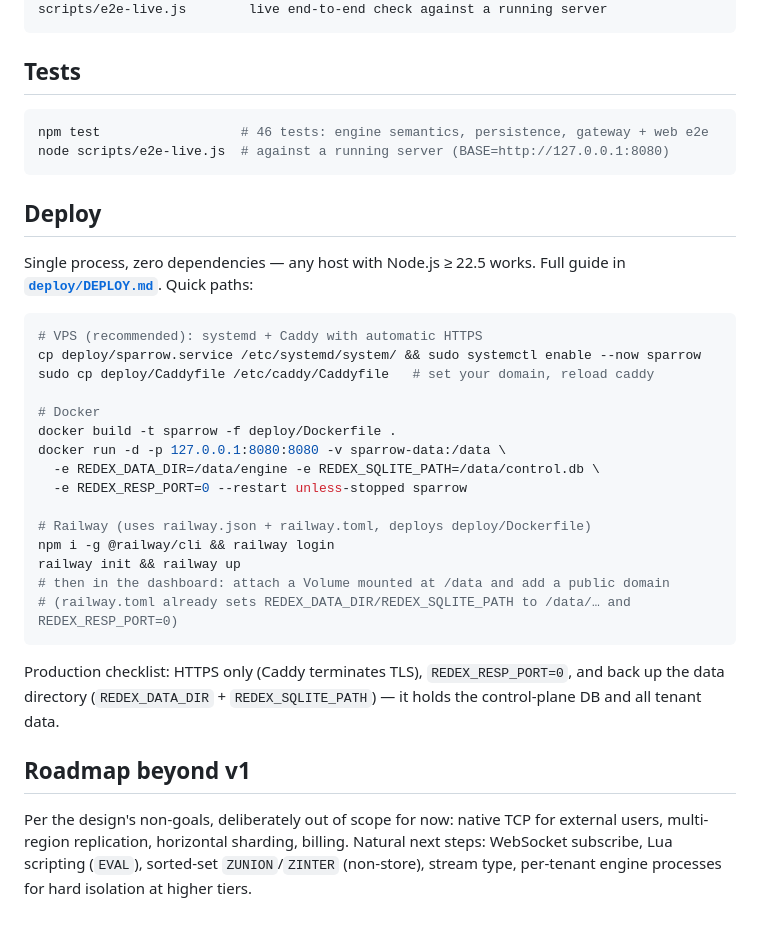
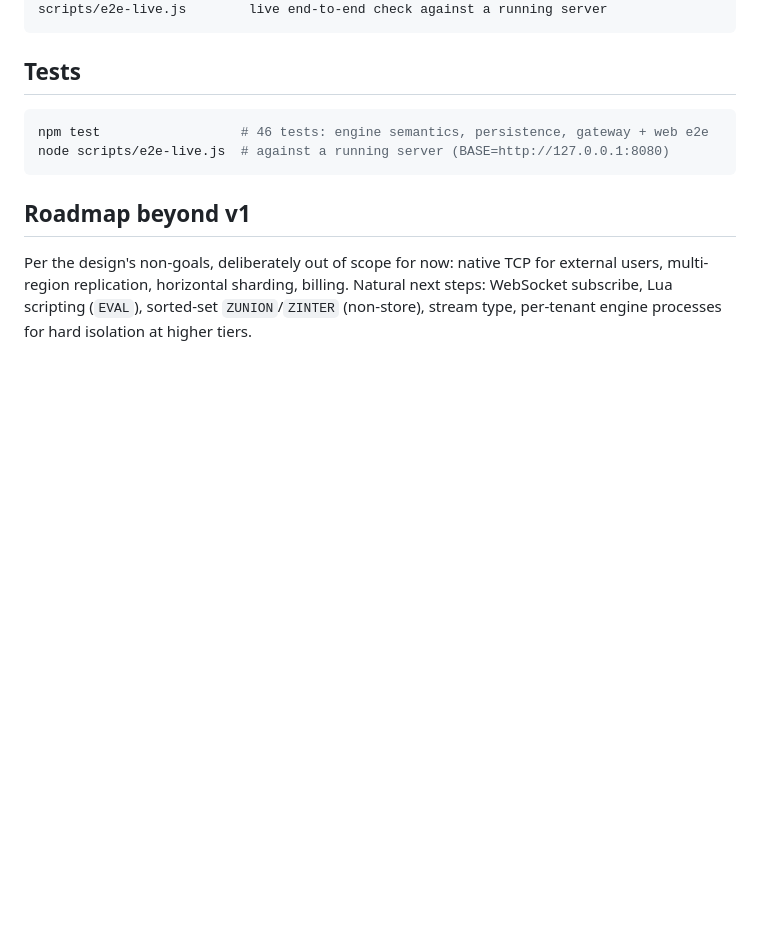
Before and after one commit to shauryapariharxr/Sparrow, a Markdown page: README.md, the part around the change. GitHub-like rendering; blank space fills up the shorter version.

````diff
--- a/README.md
+++ b/README.md
@@ -212,30 +212,6 @@ npm test                  # 46 tests: engine semantics, persistence, gateway + w
 node scripts/e2e-live.js  # against a running server (BASE=http://127.0.0.1:8080)
 ```
 
-## Deploy
-
-Single process, zero dependencies — any host with Node.js ≥ 22.5 works. Full guide in **[`deploy/DEPLOY.md`](deploy/DEPLOY.md)**. Quick paths:
-
-```bash
-# VPS (recommended): systemd + Caddy with automatic HTTPS
-cp deploy/sparrow.service /etc/systemd/system/ && sudo systemctl enable --now sparrow
-sudo cp deploy/Caddyfile /etc/caddy/Caddyfile   # set your domain, reload caddy
-
-# Docker
-docker build -t sparrow -f deploy/Dockerfile .
-docker run -d -p 127.0.0.1:8080:8080 -v sparrow-data:/data \
-  -e REDEX_DATA_DIR=/data/engine -e REDEX_SQLITE_PATH=/data/control.db \
-  -e REDEX_RESP_PORT=0 --restart unless-stopped sparrow
-
-# Railway (uses railway.json + railway.toml, deploys deploy/Dockerfile)
-npm i -g @railway/cli && railway login
-railway init && railway up
-# then in the dashboard: attach a Volume mounted at /data and add a public domain
-# (railway.toml already sets REDEX_DATA_DIR/REDEX_SQLITE_PATH to /data/… and REDEX_RESP_PORT=0)
-```
-
-Production checklist: HTTPS only (Caddy terminates TLS), `REDEX_RESP_PORT=0`, and back up the data directory (`REDEX_DATA_DIR` + `REDEX_SQLITE_PATH`) — it holds the control-plane DB and all tenant data.
-
 ## Roadmap beyond v1
 
 Per the design's non-goals, deliberately out of scope for now: native TCP for external users, multi-region replication, horizontal sharding, billing. Natural next steps: WebSocket subscribe, Lua scripting (`EVAL`), sorted-set `ZUNION`/`ZINTER` (non-store), stream type, per-tenant engine processes for hard isolation at higher tiers.
````
